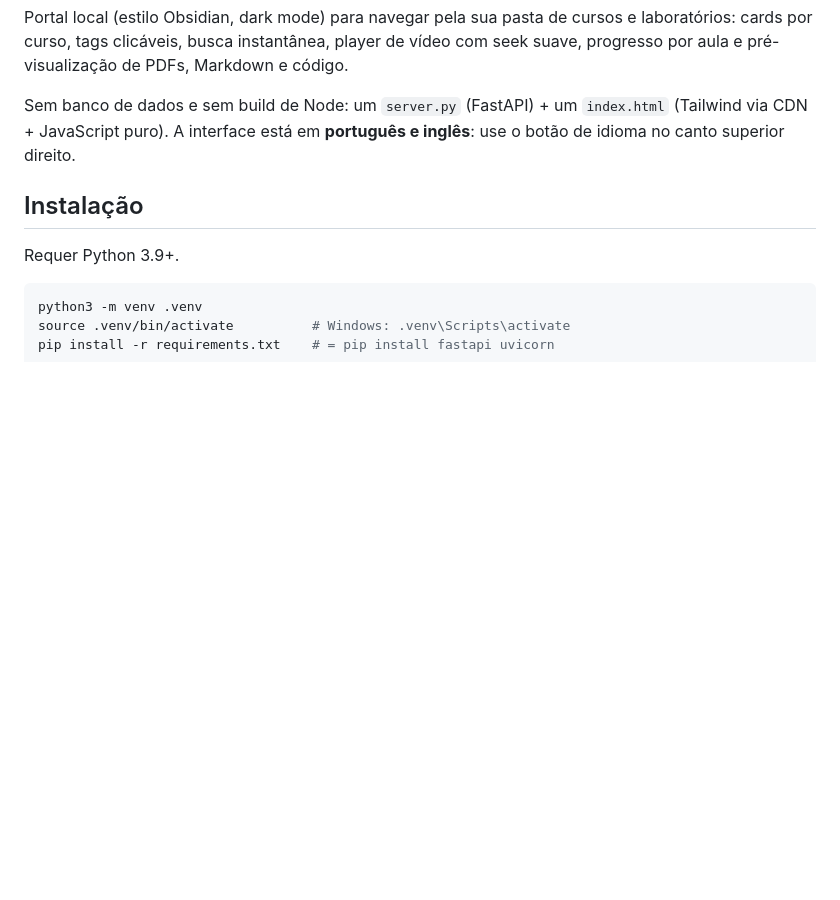
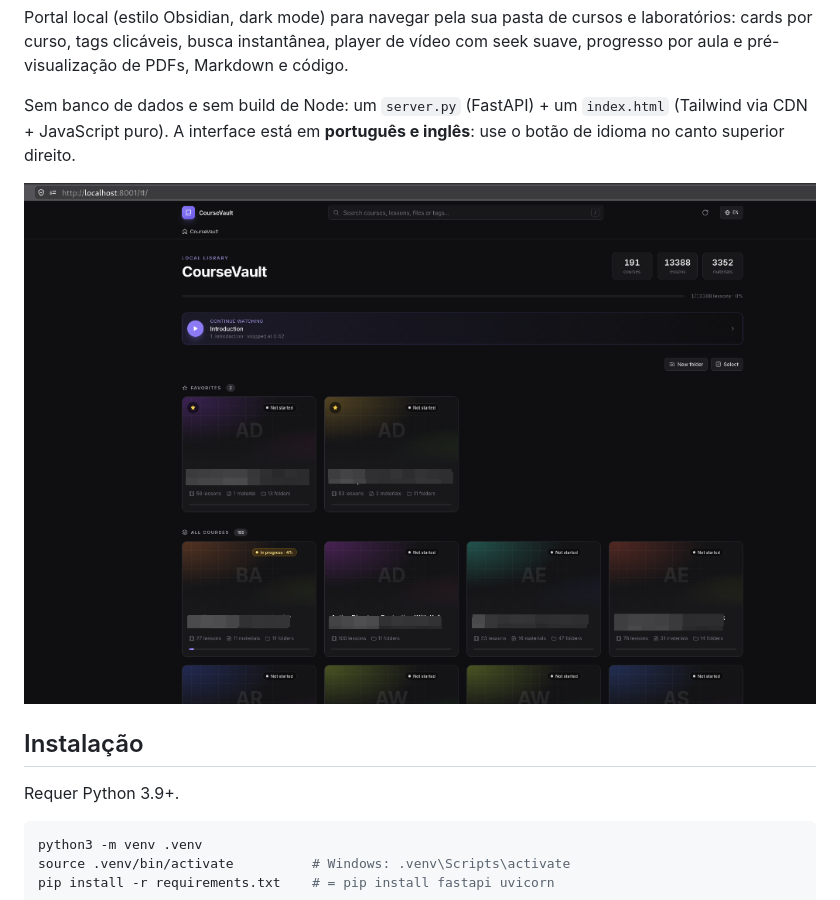
Before and after one commit to Carlos-HDO/coursevault, a Markdown page: README.pt-BR.md, the part around the change. GitHub-like rendering; pictures changed too: assets/dashboard.png (added); blank space fills up the shorter version.

Commit message:
docs: add dashboard preview screenshot and hide assets in server

```diff
--- a/README.pt-BR.md
+++ b/README.pt-BR.md
@@ -9,6 +9,8 @@ progresso por aula e pré-visualização de PDFs, Markdown e código.
 Sem banco de dados e sem build de Node: um `server.py` (FastAPI) + um `index.html`
 (Tailwind via CDN + JavaScript puro). A interface está em **português e inglês**: use o botão
 de idioma no canto superior direito.
+
+![Dashboard do CourseVault](assets/dashboard.png)
 
 ## Instalação
 
```
Also changed, not shown: README.md (+2 -0 lines), 1 other file.
